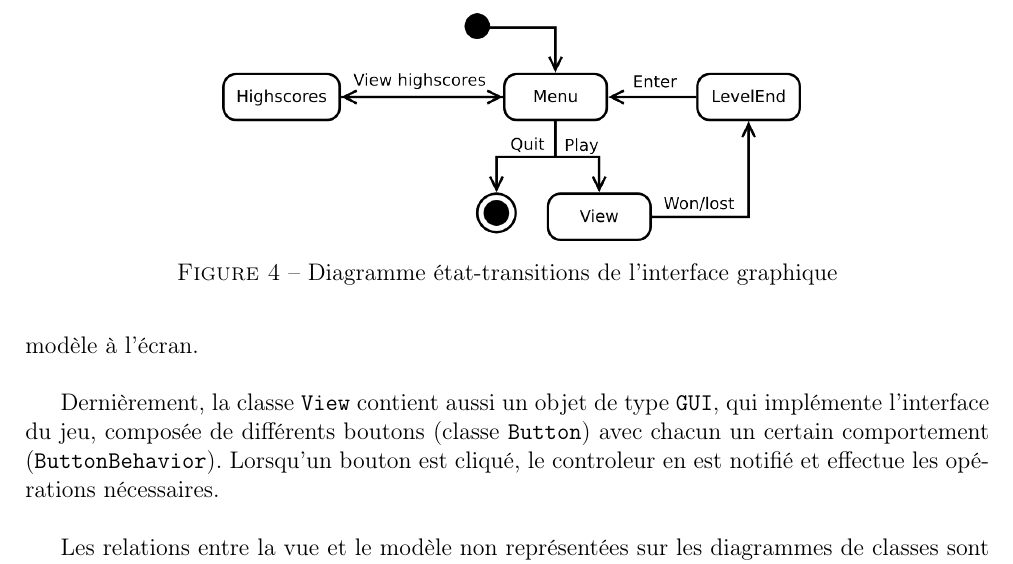
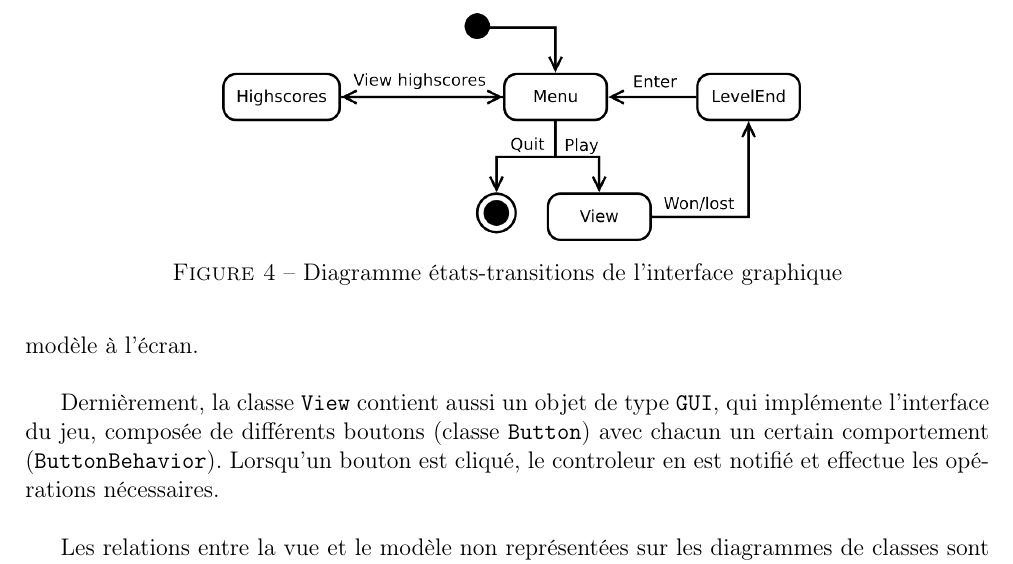
Before and after one commit to acieroid/lemmings, a LaTeX document (rapport/rapport.tex): part of page 4 of 7, cut so that both start at the same text. Compiled offline with pdfLaTeX.

Commit message:
état -> états

```diff
--- a/rapport/rapport.tex
+++ b/rapport/rapport.tex
@@ -152,7 +152,7 @@ de la figure \ref{fig:Etats}.
 \begin{figure}[ht!]
   \centerline{
   \includegraphics[width=0.6\textwidth]{state.png}}
-  \caption{Diagramme état-transitions de l'interface graphique}
+  \caption{Diagramme états-transitions de l'interface graphique}
   \label{fig:Etats}
 \end{figure}
 
```
